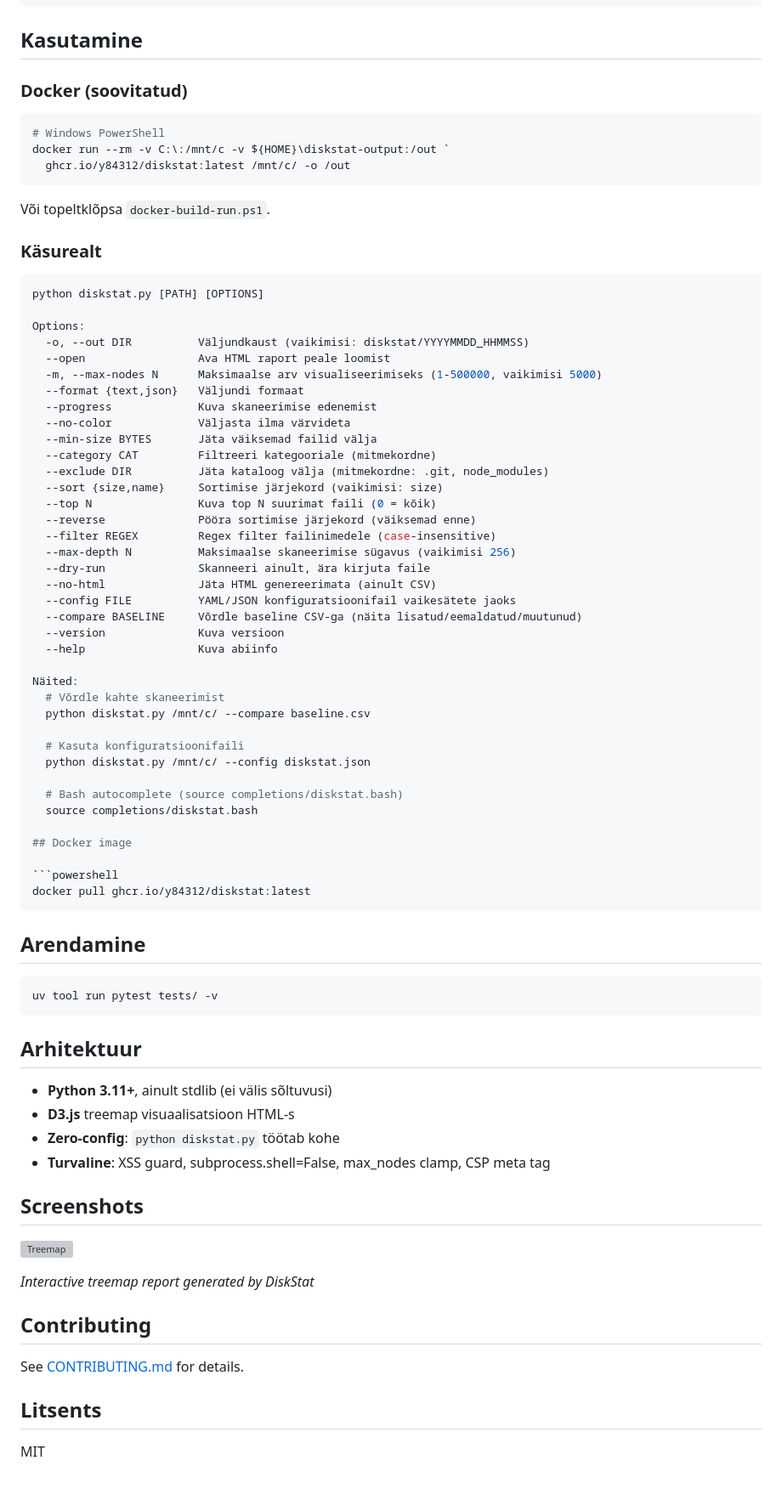
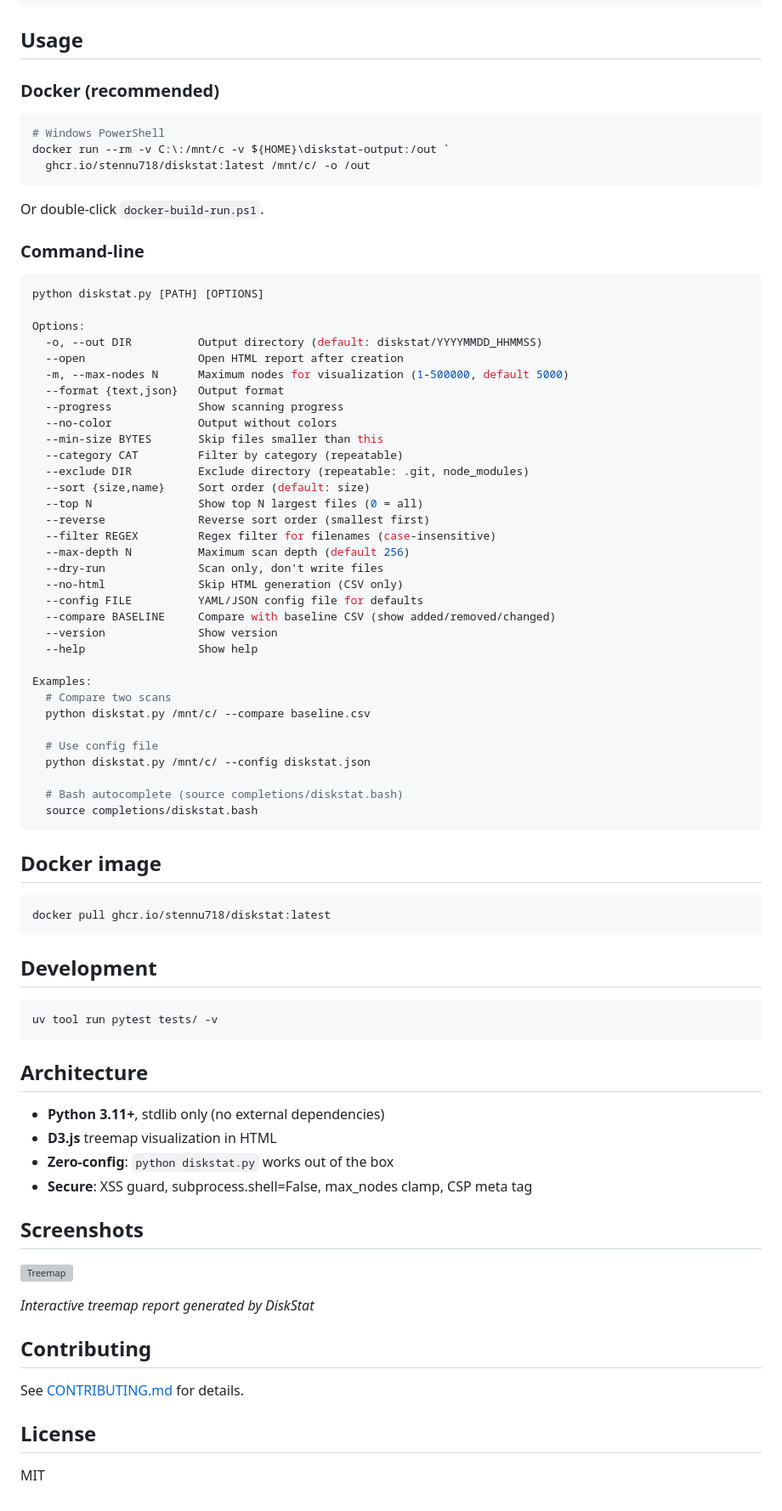
Before and after one commit to stennu718/diskstat, a Markdown page: README.md, the part around one of its changes. Shown at 85% size. Drawn GitHub-style; grey boxes are pictures that could not be loaded.

Commit message:
fix: correct badge URLs to point to own repo and translate to English

````diff
--- a/README.md
+++ b/README.md
@@ -42,73 +42,74 @@ python diskstat.py /home/user/Downloads -o /tmp/my-report
 }
 ```
 
-## Kasutamine
+## Usage
 
-### Docker (soovitatud)
+### Docker (recommended)
 
 ```powershell
 # Windows PowerShell
 docker run --rm -v C:\:/mnt/c -v ${HOME}\diskstat-output:/out `
-  ghcr.io/y84312/diskstat:latest /mnt/c/ -o /out
+  ghcr.io/stennu718/diskstat:latest /mnt/c/ -o /out
 ```
 
-Või topeltklõpsa `docker-build-run.ps1`.
+Or double-click `docker-build-run.ps1`.
 
-### Käsurealt
+### Command-line
 
 ```bash
 python diskstat.py [PATH] [OPTIONS]
 
 Options:
-  -o, --out DIR          Väljundkaust (vaikimisi: diskstat/YYYYMMDD_HHMMSS)
-  --open                 Ava HTML raport peale loomist
-  -m, --max-nodes N      Maksimaalse arv visualiseerimiseks (1-500000, vaikimisi 5000)
-  --format {text,json}   Väljundi formaat
-  --progress             Kuva skaneerimise edenemist
-  --no-color             Väljasta ilma värvideta
-  --min-size BYTES       Jäta väiksemad failid välja
-  --category CAT         Filtreeri kategooriale (mitmekordne)
-  --exclude DIR          Jäta kataloog välja (mitmekordne: .git, node_modules)
-  --sort {size,name}     Sortimise järjekord (vaikimisi: size)
-  --top N                Kuva top N suurimat faili (0 = kõik)
-  --reverse              Pööra sortimise järjekord (väiksemad enne)
-  --filter REGEX         Regex filter failinimedele (case-insensitive)
-  --max-depth N          Maksimaalse skaneerimise sügavus (vaikimisi 256)
-  --dry-run              Skanneeri ainult, ära kirjuta faile
-  --no-html              Jäta HTML genereerimata (ainult CSV)
-  --config FILE          YAML/JSON konfiguratsioonifail vaikesätete jaoks
-  --compare BASELINE     Võrdle baseline CSV-ga (näita lisatud/eemaldatud/muutunud)
-  --version              Kuva versioon
-  --help                 Kuva abiinfo
+  -o, --out DIR          Output directory (default: diskstat/YYYYMMDD_HHMMSS)
+  --open                 Open HTML report after creation
+  -m, --max-nodes N      Maximum nodes for visualization (1-500000, default 5000)
+  --format {text,json}   Output format
+  --progress             Show scanning progress
+  --no-color             Output without colors
+  --min-size BYTES       Skip files smaller than this
+  --category CAT         Filter by category (repeatable)
+  --exclude DIR          Exclude directory (repeatable: .git, node_modules)
+  --sort {size,name}     Sort order (default: size)
+  --top N                Show top N largest files (0 = all)
+  --reverse              Reverse sort order (smallest first)
+  --filter REGEX         Regex filter for filenames (case-insensitive)
+  --max-depth N          Maximum scan depth (default 256)
+  --dry-run              Scan only, don't write files
+  --no-html              Skip HTML generation (CSV only)
+  --config FILE          YAML/JSON config file for defaults
+  --compare BASELINE     Compare with baseline CSV (show added/removed/changed)
+  --version              Show version
+  --help                 Show help
 
-Näited:
-  # Võrdle kahte skaneerimist
+Examples:
+  # Compare two scans
   python diskstat.py /mnt/c/ --compare baseline.csv
 
-  # Kasuta konfiguratsioonifaili
+  # Use config file
   python diskstat.py /mnt/c/ --config diskstat.json
 
   # Bash autocomplete (source completions/diskstat.bash)
   source completions/diskstat.bash
+```
 
 ## Docker image
 
 ```powershell
-docker pull ghcr.io/y84312/diskstat:latest
+docker pull ghcr.io/stennu718/diskstat:latest
 ```
 
-## Arendamine
+## Development
 
 ```bash
 uv tool run pytest tests/ -v
 ```
 
-## Arhitektuur
+## Architecture
 
-- **Python 3.11+**, ainult stdlib (ei välis sõltuvusi)
-- **D3.js** treemap visuaalisatsioon HTML-s
-- **Zero-config**: `python diskstat.py` töötab kohe
-- **Turvaline**: XSS guard, subprocess.shell=False, max_nodes clamp, CSP meta tag
+- **Python 3.11+**, stdlib only (no external dependencies)
+- **D3.js** treemap visualization in HTML
+- **Zero-config**: `python diskstat.py` works out of the box
+- **Secure**: XSS guard, subprocess.shell=False, max_nodes clamp, CSP meta tag
 
 ## Screenshots
 
@@ -120,6 +121,6 @@ uv tool run pytest tests/ -v
 
 See [CONTRIBUTING.md](CONTRIBUTING.md) for details.
 
-## Litsents
+## License
 
 MIT
````
Also changed, not shown: other parts of README.md (+6 -6 lines).
